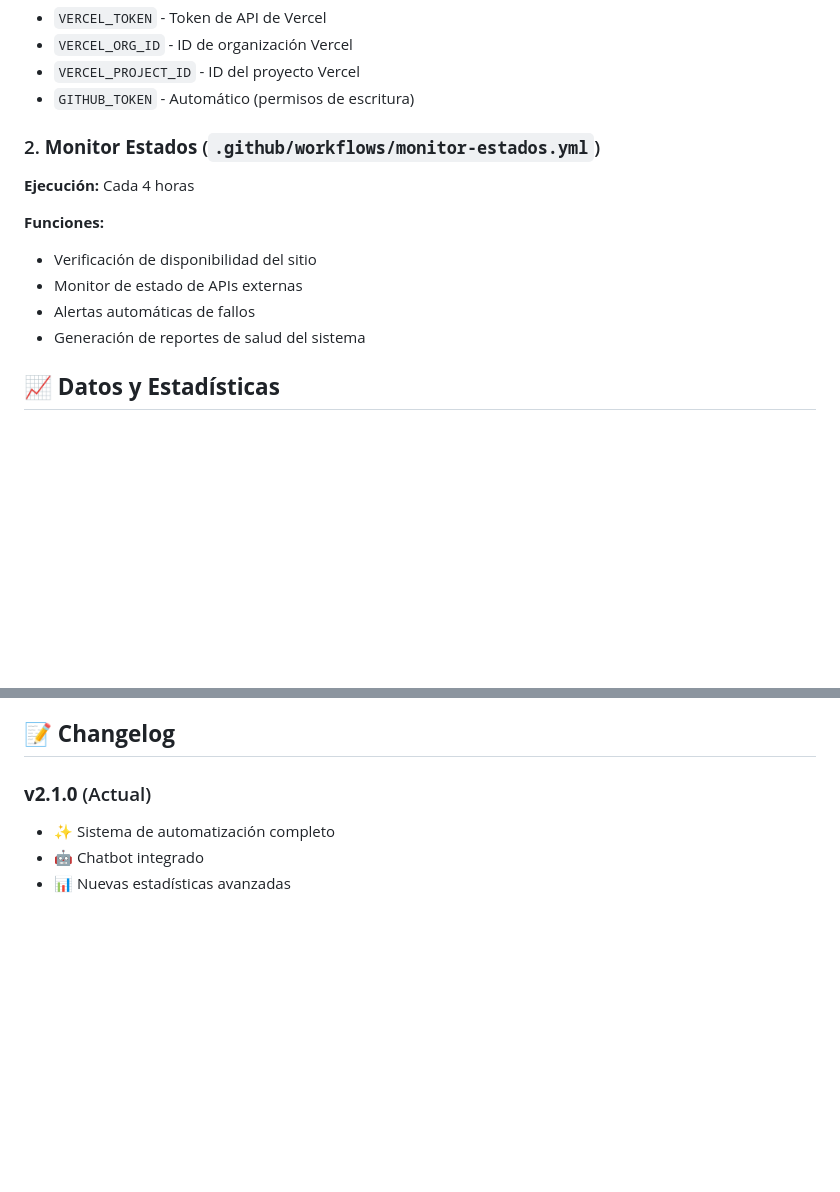
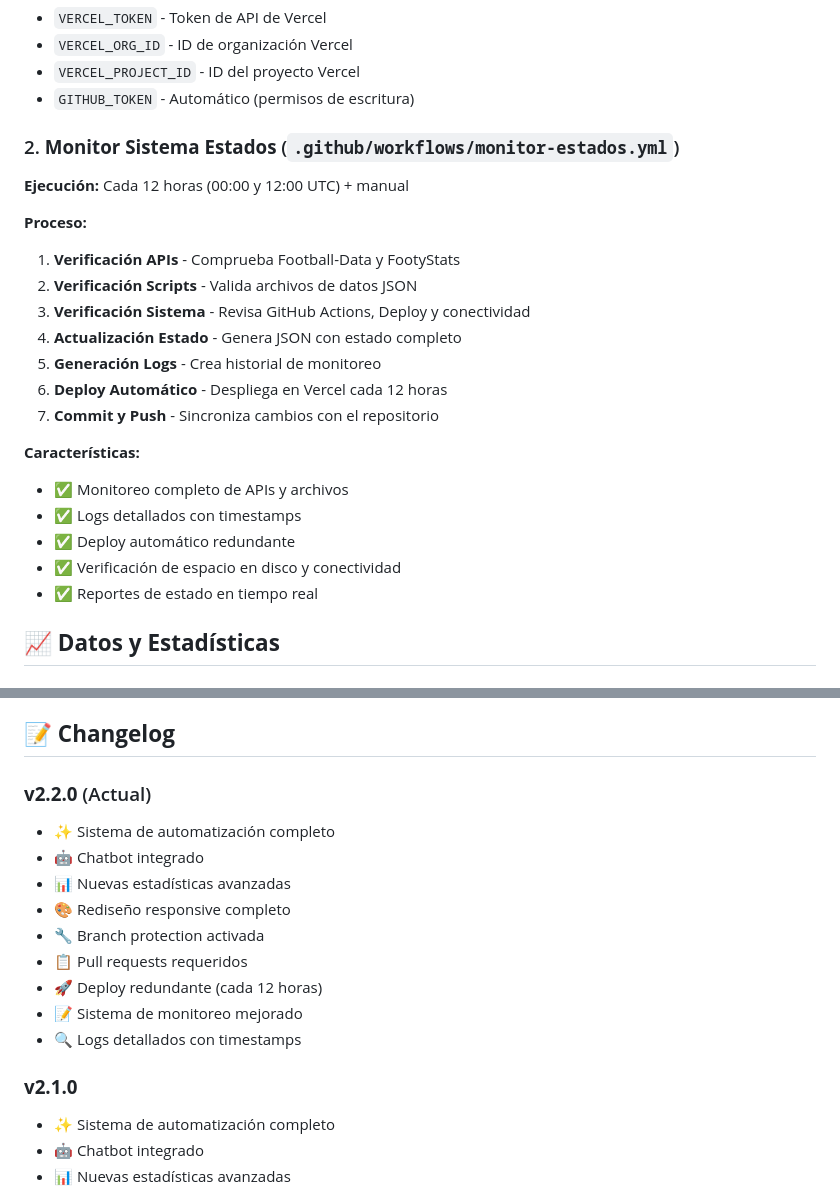
Before and after one commit to ztogoc/laliga-app, a Markdown page: README.md, 2 parts joined by grey strips. GitHub-like rendering; blank space fills up the shorter version.

Commit message:
docs: actualizar README y changelog a v2.2.0
- Actualizar sección de monitoreo con nuevas características
- Añadir deploy redundante cada 12 horas
- Incluir logs detallados y timestamps
- Actualizar changelog con mejoras recientes
- Documentar branch protection y pull requests

```diff
--- a/README.md
+++ b/README.md
@@ -74,14 +74,24 @@ laliga-app/
 - `VERCEL_PROJECT_ID` - ID del proyecto Vercel
 - `GITHUB_TOKEN` - Automático (permisos de escritura)
 
-### 2. **Monitor Estados** (`.github/workflows/monitor-estados.yml`)
-**Ejecución:** Cada 4 horas
+### 2. **Monitor Sistema Estados** (`.github/workflows/monitor-estados.yml`)
+**Ejecución:** Cada 12 horas (00:00 y 12:00 UTC) + manual
 
-**Funciones:**
-- Verificación de disponibilidad del sitio
-- Monitor de estado de APIs externas
-- Alertas automáticas de fallos
-- Generación de reportes de salud del sistema
+**Proceso:**
+1. **Verificación APIs** - Comprueba Football-Data y FootyStats
+2. **Verificación Scripts** - Valida archivos de datos JSON
+3. **Verificación Sistema** - Revisa GitHub Actions, Deploy y conectividad
+4. **Actualización Estado** - Genera JSON con estado completo
+5. **Generación Logs** - Crea historial de monitoreo
+6. **Deploy Automático** - Despliega en Vercel cada 12 horas
+7. **Commit y Push** - Sincroniza cambios con el repositorio
+
+**Características:**
+- ✅ Monitoreo completo de APIs y archivos
+- ✅ Logs detallados con timestamps
+- ✅ Deploy automático redundante
+- ✅ Verificación de espacio en disco y conectividad
+- ✅ Reportes de estado en tiempo real
 
 ## 📈 **Datos y Estadísticas**
 
@@ -226,7 +236,18 @@ npm run dev
 
 ## 📝 **Changelog**
 
-### **v2.1.0** (Actual)
+### **v2.2.0** (Actual)
+- ✨ Sistema de automatización completo
+- 🤖 Chatbot integrado
+- 📊 Nuevas estadísticas avanzadas
+- 🎨 Rediseño responsive completo
+- 🔧 Branch protection activada
+- 📋 Pull requests requeridos
+- 🚀 Deploy redundante (cada 12 horas)
+- 📝 Sistema de monitoreo mejorado
+- 🔍 Logs detallados con timestamps
+
+### **v2.1.0**
 - ✨ Sistema de automatización completo
 - 🤖 Chatbot integrado
 - 📊 Nuevas estadísticas avanzadas
```
